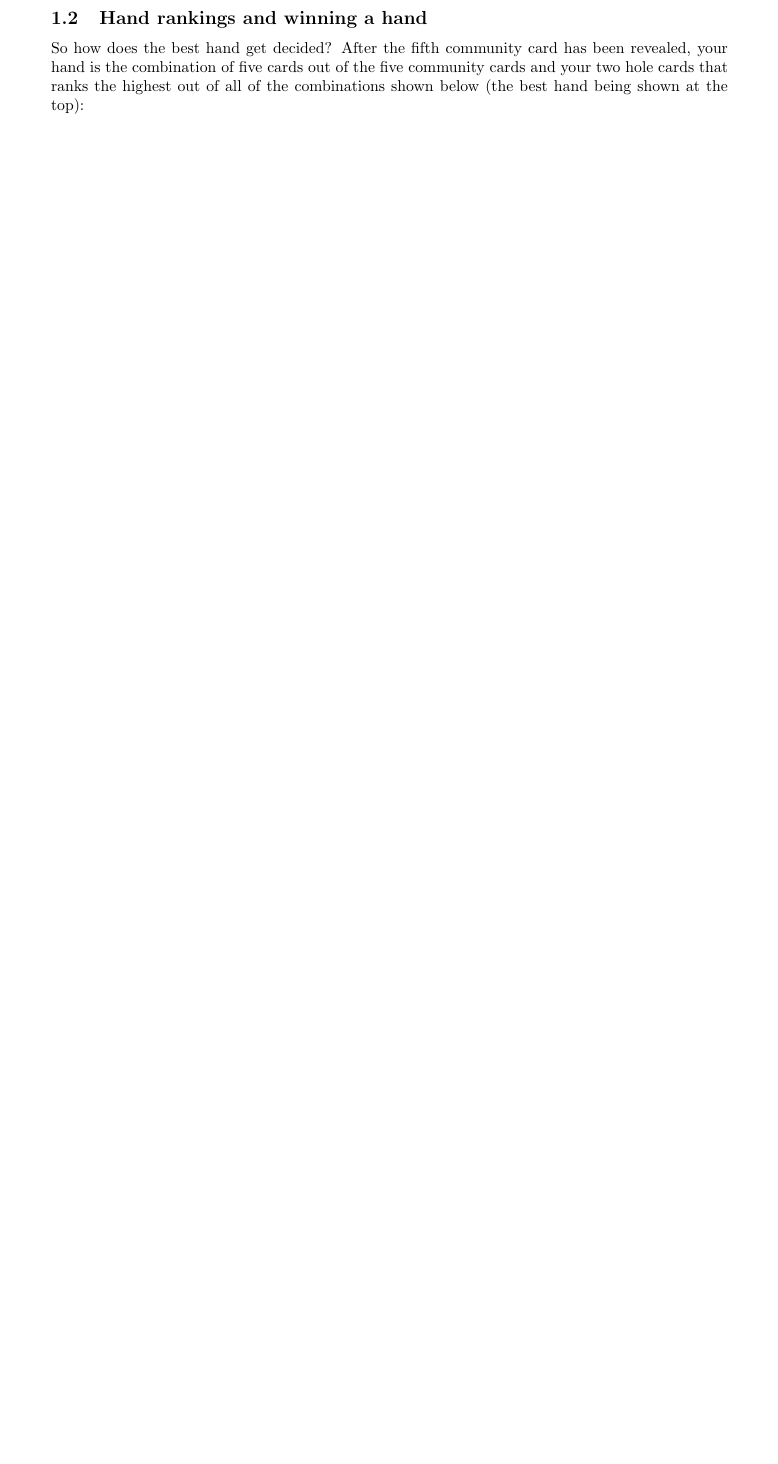
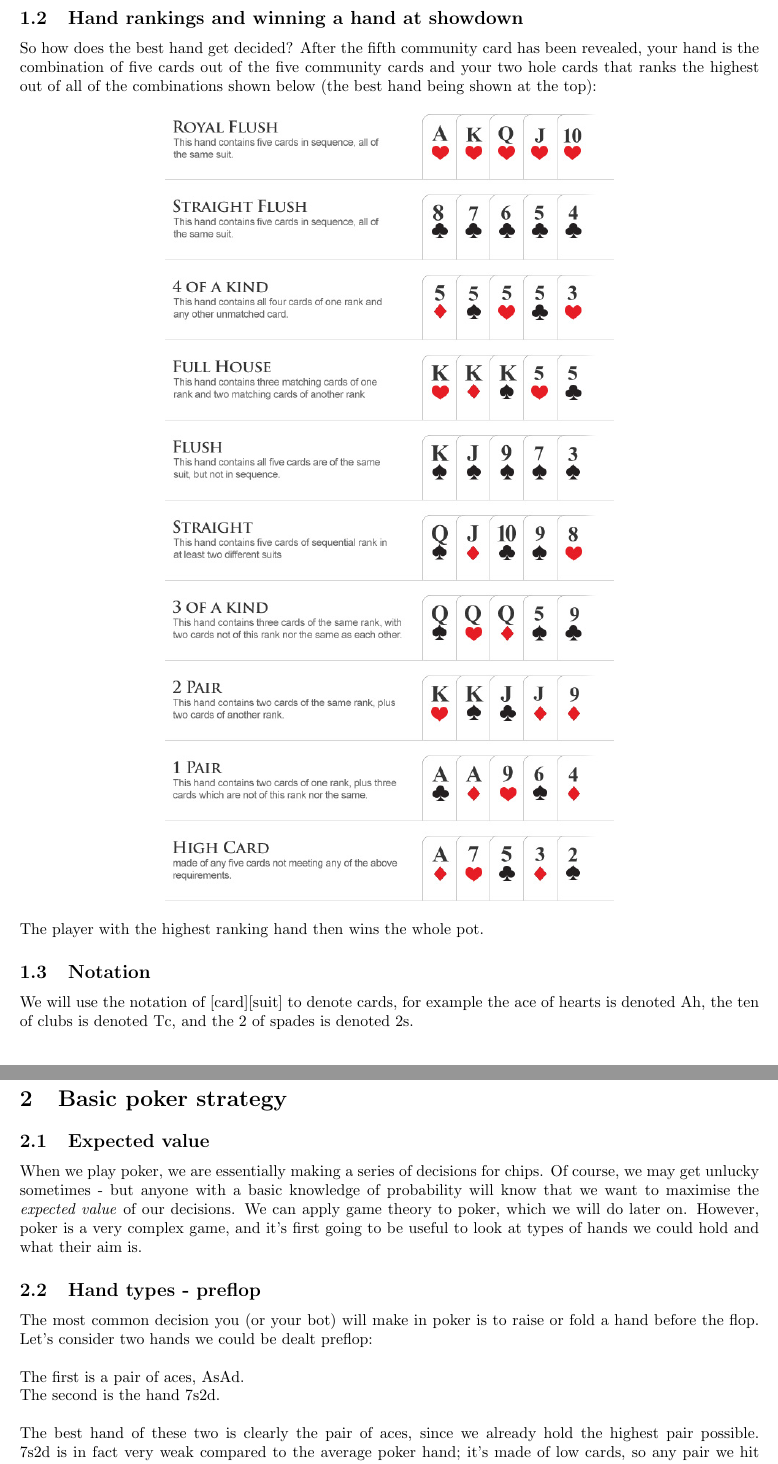
Before and after one commit to algogamescu/resources, a LaTeX document (poker_guide.tex): part of page 2 of 3 before the commit and two parts of pages 3 and 4 of 5 after it, the two joined at a grey line, cut so that both start at the same text, the shorter picture padded with empty space. Compiled offline with pdfLaTeX.

Commit message:
add some poker strategy and pot odds

```diff
--- a/poker_guide.tex
+++ b/poker_guide.tex
@@ -5,7 +5,7 @@
 \usepackage{amsmath}
 \usepackage{amssymb}
 \usepackage{amsthm}
-\usepackage{geometry}
+\usepackage[margin=1in]{geometry}
 \usepackage{titlesec}
 \usepackage{float}
 \usepackage{svg}
@@ -27,9 +27,22 @@ No-Limit Texas Hold-Em Poker is a game where players wager chips on strengths of
 In one betting round, the first player either bets nothing ('\emph{check}') or they can bet any amount between the "\emph{big blind}" (more on this later) and the amount of chips they have got left (hence "No-Limit"). Action then passes to the next player. If the first player has bet any amount, the next player can either \emph{fold} (put no more money in and exit the hand), \emph{call} (match the first player's bet), or \emph{raise} (bet more than the first player). If the first player has checked, the second player also has the option to check. If there are more than two people playing, we then move onto the next player who must also at least match the current bet.\\\\
 The first betting round has a particular quirk where two players are forced to put in a bet: the \emph{big blind}, which is a fixed amount that this player (who we also call the big blind) must put into the pot. The player to the right of the big blind is called the \emph{small blind} and is also forced to put in a bet half the size of the big blind's.\\\\
 The structure of a hand is as follows: the game begins with each player receiving two (secret and unique) hole cards. The first betting round takes place, and then the "\emph{flop}" (three community cards are revealed). After another betting round, there is the "\emph{turn}" (a fourth community card is revealed). Another betting round occurs, and there is the "\emph{river}" (a final fifth community card is revealed). The last betting round takes place next, followed by settlement (cards are revealed and the pot given to the winning player).
-\subsection{Hand rankings and winning a hand}
+\newpage
+\subsection{Hand rankings and winning a hand at showdown}
 So how does the best hand get decided? After the fifth community card has been revealed, your hand is the combination of five cards out of the five community cards and your two hole cards that ranks the highest out of all of the combinations shown below (the best hand being shown at the top):
 \begin{figure*}[h]
     \centering
-    \includegraphics[width=115mm]{how-to-ranking.jpg}
-\end{figure*}
+    \includegraphics[width=100mm]{images/how-to-ranking.jpg}
+\end{figure*}\newline
+The player with the highest ranking hand then wins the whole pot.
+\subsection{Notation}
+We will use the notation of [card][suit] to denote cards, for example the ace of hearts is denoted Ah, the ten of clubs is denoted Tc, and the 2 of spades is denoted 2s.
+\section{Basic poker strategy}
+\subsection{Expected value}
+When we play poker, we are essentially making a series of decisions for chips. Of course, we may get unlucky sometimes - but anyone with a basic knowledge of probability will know that we want to maximise the \emph{expected value} of our decisions. We can apply game theory to poker, which we will do later on. However, poker is a very complex game, and it's first going to be useful to look at types of hands we could hold and what their aim is.
+\subsection{Hand types - preflop}
+The most common decision you (or your bot) will make in poker is to raise or fold a hand before the flop. Let's consider two hands we could be dealt preflop:\\\\
+The first is a pair of aces, AsAd. \newline
+The second is the hand 7s2d. \\\\
+The best hand of these two is clearly the pair of aces, since we already hold the highest pair possible. 7s2d is in fact very weak compared to the average poker hand; it's made of low cards, so any pair we hit is likely to be beaten by a higher one, and it also is very unlikely to make a straight or flush. So we would expect the first hand has a higher expected value, should we choose to play it. Every competent poker player will raise the first hand preflop and fold the second. There is far more to learn about preflop, but since this is a very basic guide we won't go further into it.
+\subsection{Hand types - postflop}
@@ -35,0 +57 @@ So how does the best hand get decided? After the fifth community card has been r
+\subsection{Pot odds}
```
Also changed, not shown: images/board_1.png (added), images/how-to-ranking.jpg (renamed from how-to-ranking.jpg), poker_guide.pdf, poker_guide.tex (13 more changed lines), 6 other files.
